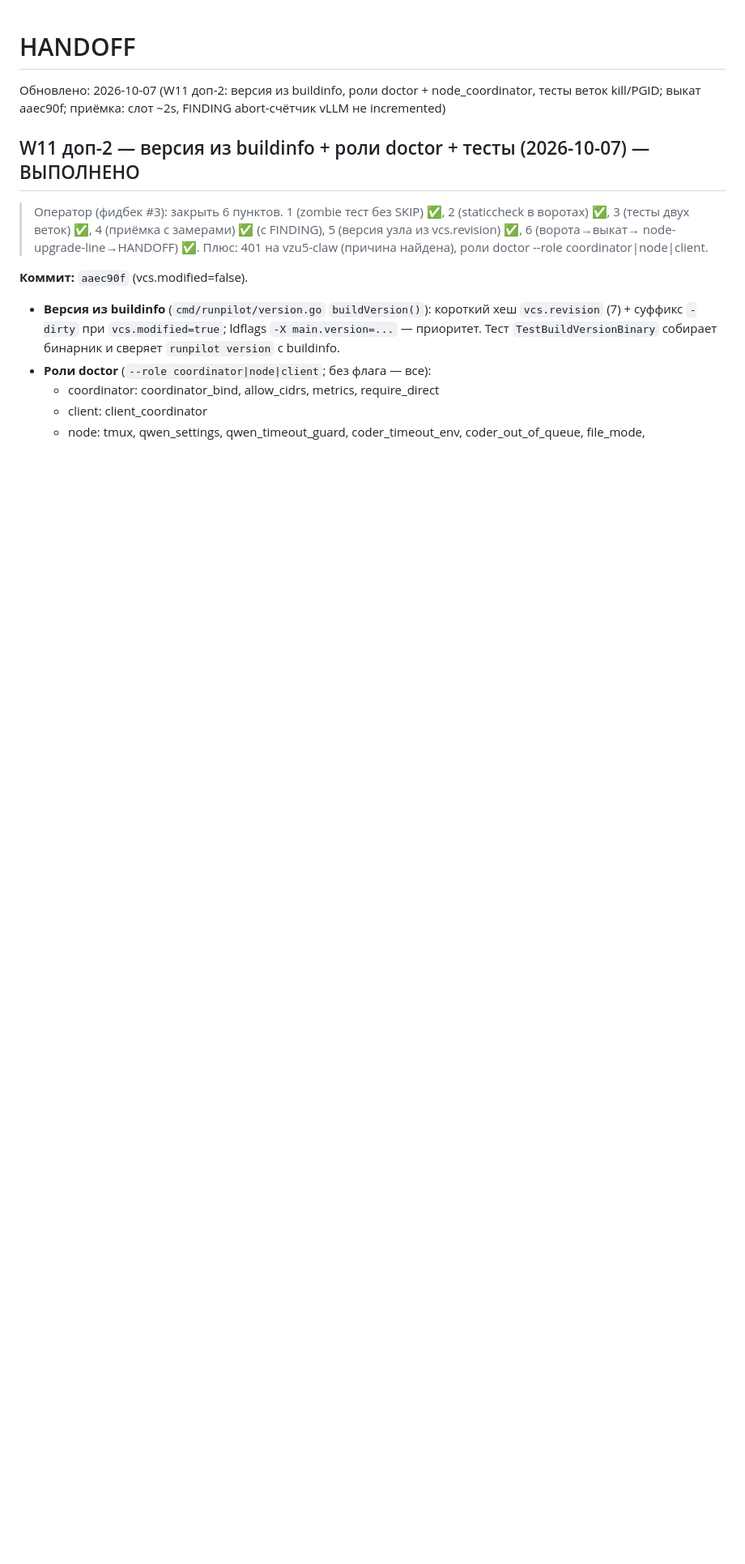
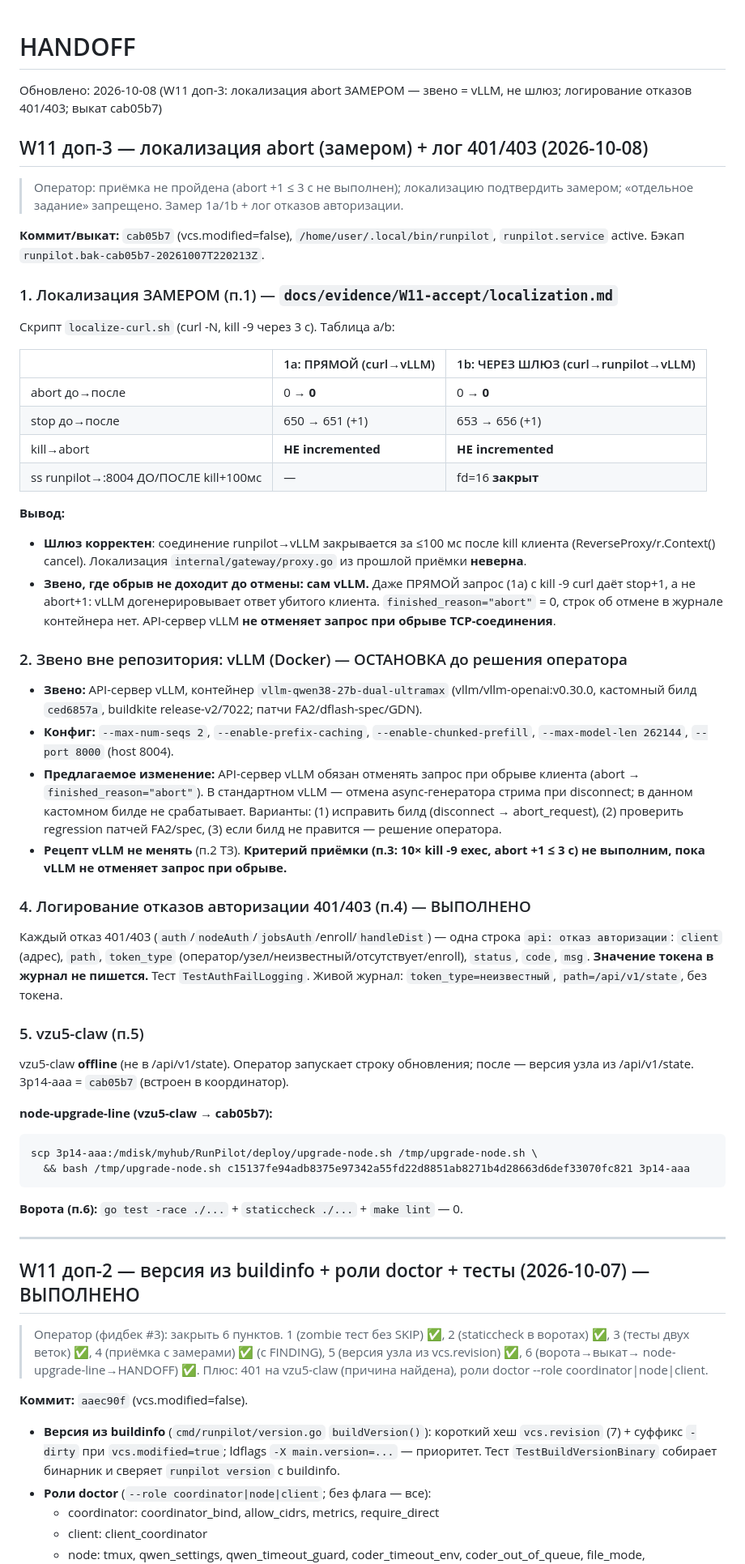
Before and after one commit to alexolvin/RunPilot, a Markdown page: .agent/docs/HANDOFF.md, the part around the change. Shown at 81% size. Rendered like a GitHub page; blank space fills up the shorter version.

Commit message:
W11 (доп-3): HANDOFF — локализация abort (звено=vLLM), лог 401/403, выкат cab05b7

````diff
--- a/.agent/docs/HANDOFF.md
+++ b/.agent/docs/HANDOFF.md
@@ -1,5 +1,75 @@
 # HANDOFF
-Обновлено: 2026-10-07 (W11 доп-2: версия из buildinfo, роли doctor + node_coordinator, тесты веток kill/PGID; выкат aaec90f; приёмка: слот ~2s, FINDING abort-счётчик vLLM не incremented)
+Обновлено: 2026-10-08 (W11 доп-3: локализация abort ЗАМЕРОМ — звено = vLLM, не шлюз; логирование отказов 401/403; выкат cab05b7)
+
+## W11 доп-3 — локализация abort (замером) + лог 401/403 (2026-10-08)
+
+> Оператор: приёмка не пройдена (abort +1 ≤ 3 с не выполнен); локализацию
+> подтвердить замером; «отдельное задание» запрещено. Замер 1a/1b + лог
+> отказов авторизации.
+
+**Коммит/выкат:** `cab05b7` (vcs.modified=false), `/home/user/.local/bin/runpilot`,
+`runpilot.service` active. Бэкап `runpilot.bak-cab05b7-20261007T220213Z`.
+
+### 1. Локализация ЗАМЕРОМ (п.1) — `docs/evidence/W11-accept/localization.md`
+
+Скрипт `localize-curl.sh` (curl -N, kill -9 через 3 с). Таблица a/b:
+
+| | 1a: ПРЯМОЙ (curl→vLLM) | 1b: ЧЕРЕЗ ШЛЮЗ (curl→runpilot→vLLM) |
+|---|---|---|
+| abort до→после | 0 → **0** | 0 → **0** |
+| stop до→после | 650 → 651 (+1) | 653 → 656 (+1) |
+| kill→abort | **НЕ incremented** | **НЕ incremented** |
+| ss runpilot→:8004 ДО/ПОСЛЕ kill+100мс | — | fd=16 **закрыт** |
+
+**Вывод:**
+- **Шлюз корректен**: соединение runpilot→vLLM закрывается за ≤100 мс после
+  kill клиента (ReverseProxy/r.Context() cancel). Локализация
+  `internal/gateway/proxy.go` из прошлой приёмки **неверна**.
+- **Звено, где обрыв не доходит до отмены: сам vLLM.** Даже ПРЯМОЙ запрос (1a)
+  с kill -9 curl даёт stop+1, а не abort+1: vLLM догенерировывает ответ убитого
+  клиента. `finished_reason="abort"` = 0, строк об отмене в журнале контейнера
+  нет. API-сервер vLLM **не отменяет запрос при обрыве TCP-соединения**.
+
+### 2. Звено вне репозитория: vLLM (Docker) — ОСТАНОВКА до решения оператора
+
+- **Звено:** API-сервер vLLM, контейнер `vllm-qwen38-27b-dual-ultramax`
+  (vllm/vllm-openai:v0.30.0, кастомный билд `ced6857a`, buildkite
+  release-v2/7022; патчи FA2/dflash-spec/GDN).
+- **Конфиг:** `--max-num-seqs 2`, `--enable-prefix-caching`,
+  `--enable-chunked-prefill`, `--max-model-len 262144`, `--port 8000`
+  (host 8004).
+- **Предлагаемое изменение:** API-сервер vLLM обязан отменять запрос при обрыве
+  клиента (abort → `finished_reason="abort"`). В стандартном vLLM — отмена
+  async-генератора стрима при disconnect; в данном кастомном билде не
+  срабатывает. Варианты: (1) исправить билд (disconnect → abort_request),
+  (2) проверить regression патчей FA2/spec, (3) если билд не правится —
+  решение оператора.
+- **Рецепт vLLM не менять** (п.2 ТЗ). **Критерий приёмки (п.3: 10× kill -9
+  exec, abort +1 ≤ 3 с) не выполним, пока vLLM не отменяет запрос при обрыве.**
+
+### 4. Логирование отказов авторизации 401/403 (п.4) — ВЫПОЛНЕНО
+
+Каждый отказ 401/403 (`auth`/`nodeAuth`/`jobsAuth`/enroll/`handleDist`) —
+одна строка `api: отказ авторизации`: `client` (адрес), `path`, `token_type`
+(оператор/узел/неизвестный/отсутствует/enroll), `status`, `code`, `msg`.
+**Значение токена в журнал не пишется.** Тест `TestAuthFailLogging`.
+Живой журнал: `token_type=неизвестный`, `path=/api/v1/state`, без токена.
+
+### 5. vzu5-claw (п.5)
+
+vzu5-claw **offline** (не в /api/v1/state). Оператор запускает строку
+обновления; после — версия узла из /api/v1/state. 3p14-aaa = `cab05b7`
+(встроен в координатор).
+
+**node-upgrade-line (vzu5-claw → cab05b7):**
+```
+scp 3p14-aaa:/mdisk/myhub/RunPilot/deploy/upgrade-node.sh /tmp/upgrade-node.sh \
+  && bash /tmp/upgrade-node.sh c15137fe94adb8375e97342a55fd22d8851ab8271b4d28663d6def33070fc821 3p14-aaa
+```
+
+**Ворота (п.6):** `go test -race ./...` + `staticcheck ./...` + `make lint` — 0.
+
+---
 
 ## W11 доп-2 — версия из buildinfo + роли doctor + тесты (2026-10-07) — ВЫПОЛНЕНО
 
````
